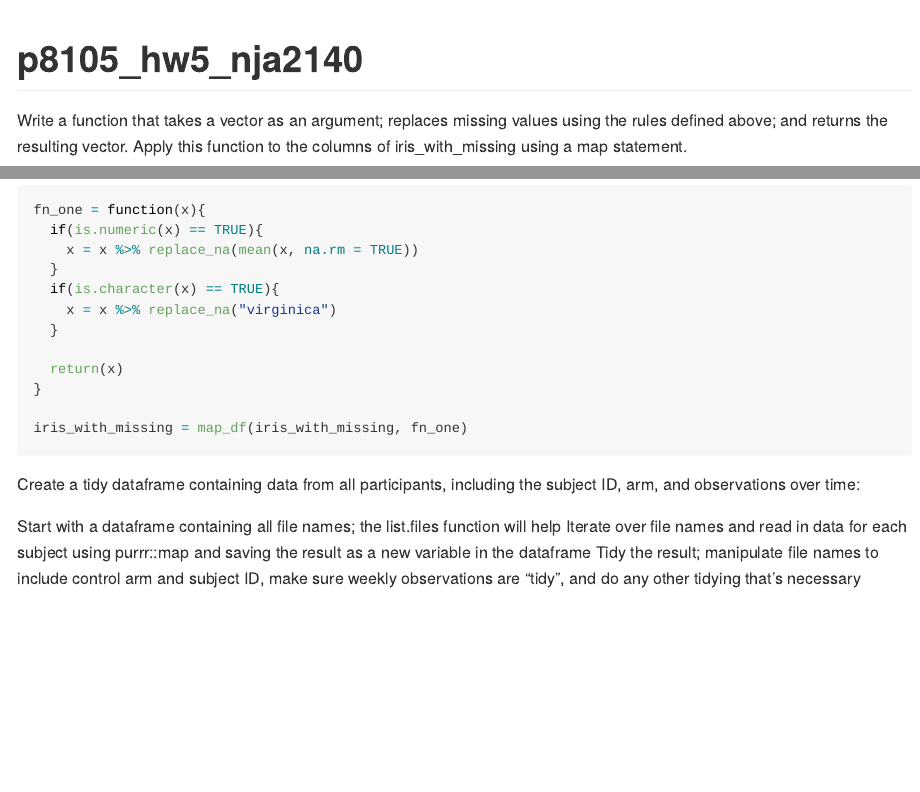
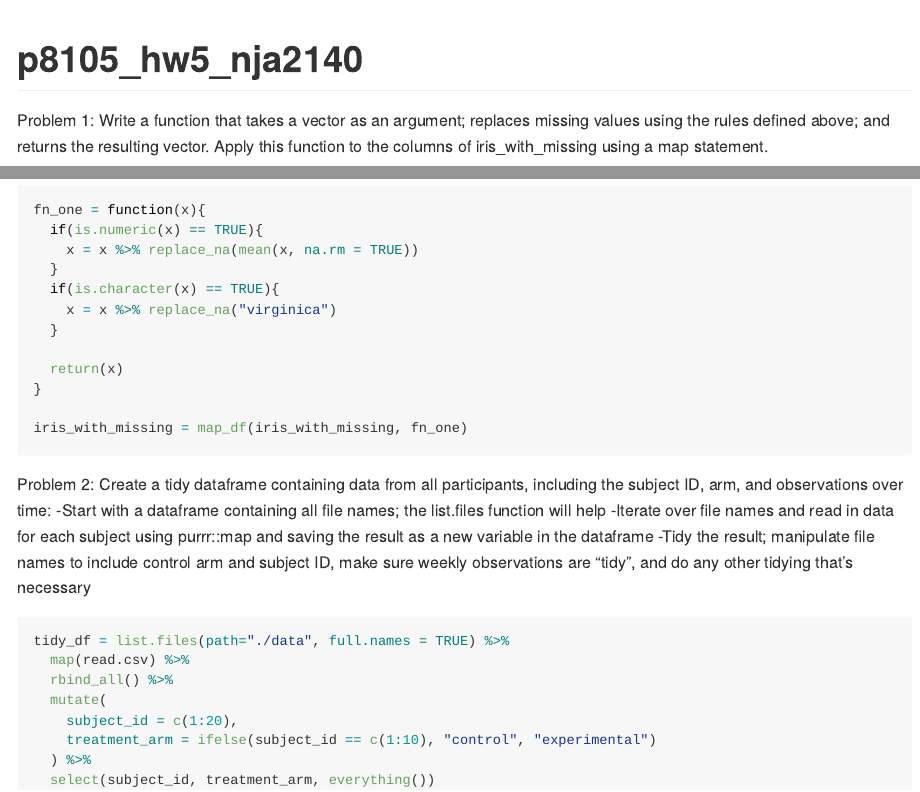
Before and after one commit to nja2140/p8105_hw5_nja2140, an R Markdown document (p8105_hw5_nja2140.Rmd): the page in a window 1100 px wide, from its top, and a second part further down, joined at a grey line. The pictures show the output file p8105_hw5_nja2140.md that the author committed with the source, drawn offline in the style of GitHub.

Commit message:
merged the csv files into 1 data frame

````diff
--- a/p8105_hw5_nja2140.Rmd
+++ b/p8105_hw5_nja2140.Rmd
@@ -19,7 +19,7 @@ knitr::opts_chunk$set(
 
 set.seed(10)
 ```
-Write a function that takes a vector as an argument; replaces missing values using the rules defined above; and returns the resulting vector. Apply this function to the columns of iris_with_missing using a map statement.
+Problem 1: Write a function that takes a vector as an argument; replaces missing values using the rules defined above; and returns the resulting vector. Apply this function to the columns of iris_with_missing using a map statement.
 
 ```{r}
 iris_with_missing = iris %>%
@@ -40,8 +40,18 @@ fn_one = function(x){
 
 iris_with_missing = map_df(iris_with_missing, fn_one)
 ```
-Create a tidy dataframe containing data from all participants, including the subject ID, arm, and observations over time:
+Problem 2: Create a tidy dataframe containing data from all participants, including the subject ID, arm, and observations over time:
+-Start with a dataframe containing all file names; the list.files function will help
+-Iterate over file names and read in data for each subject using purrr::map and saving the result as a new variable in the dataframe
+-Tidy the result; manipulate file names to include control arm and subject ID, make sure weekly observations are “tidy”, and do any other tidying that’s necessary
 
-Start with a dataframe containing all file names; the list.files function will help
-Iterate over file names and read in data for each subject using purrr::map and saving the result as a new variable in the dataframe
-Tidy the result; manipulate file names to include control arm and subject ID, make sure weekly observations are “tidy”, and do any other tidying that’s necessary
+```{r}
+tidy_df = list.files(path="./data", full.names = TRUE) %>%
+  map(read.csv) %>%
+  rbind_all() %>%
+  mutate(
+    subject_id = c(1:20),
+    treatment_arm = ifelse(subject_id == c(1:10), "control", "experimental")
+  ) %>%
+  select(subject_id, treatment_arm, everything())
+```
````
Also changed, not shown: p8105_hw5_nja2140.md.
